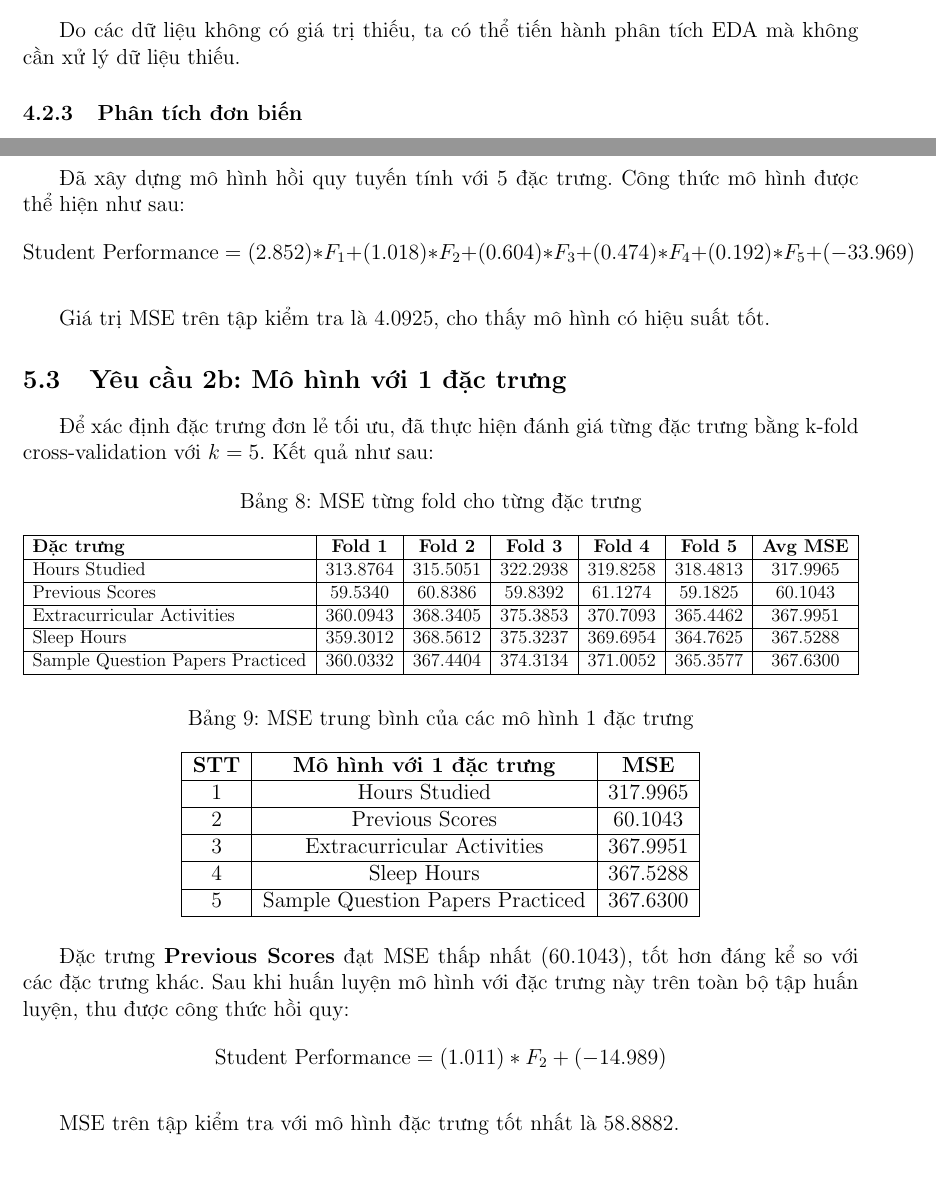
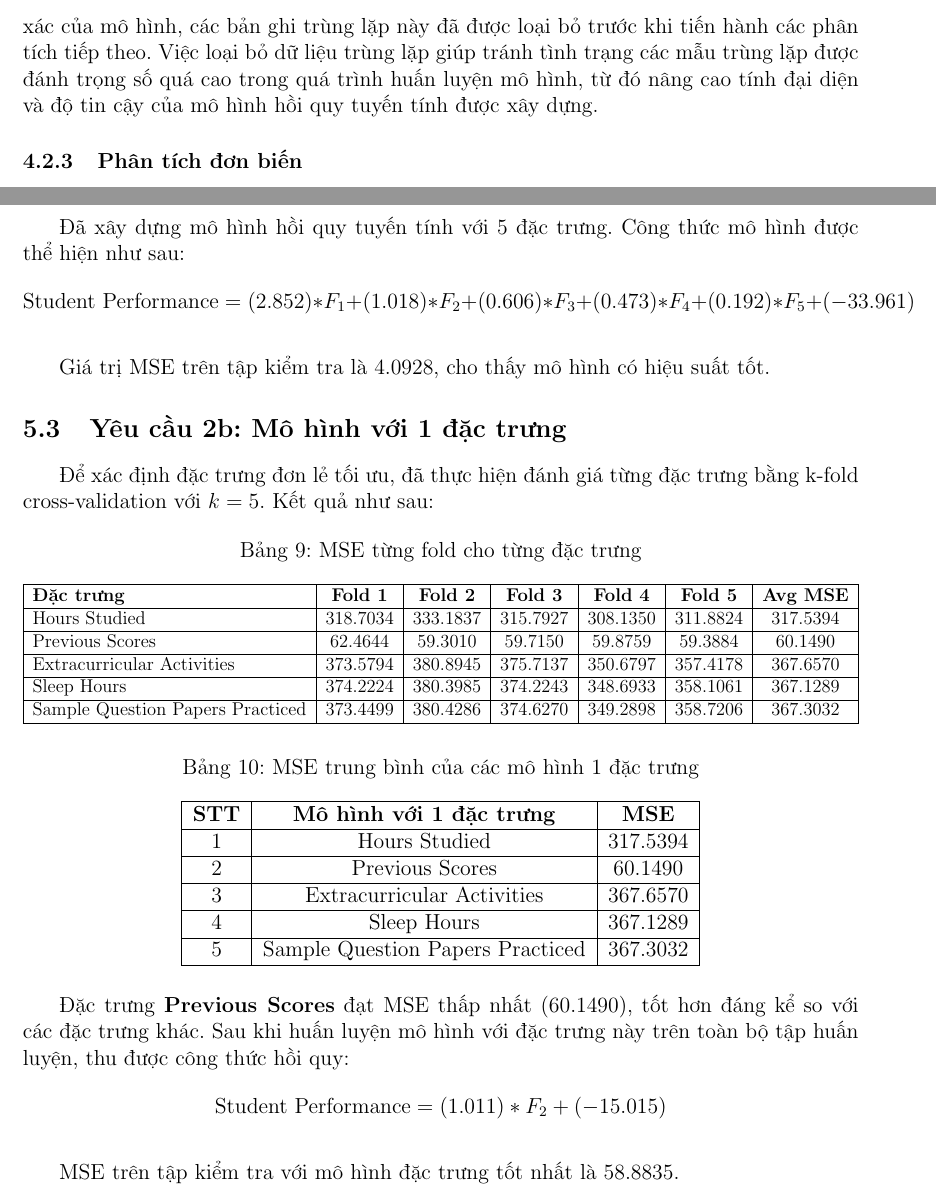
Before and after one commit to KhoaNguyen-HCMUS/linear-regression, a LaTeX document (report/tex/main.tex, which reads report/tex/content/prototype.tex, report/tex/content/result.tex): two parts of pages 8 and 24 of 27 before the commit and two parts of pages 9 and 24 of 27 after it, joined at a grey line, cut at the place of the change, the shorter picture padded with empty space. Compiled offline with pdfLaTeX.

Commit message:
docs: 📖 update report

```diff
--- a/report/tex/content/prototype.tex
+++ b/report/tex/content/prototype.tex
@@ -88,4 +90,3 @@ Trong đồ án này, các thư viện chính được sử dụng bao gồm:
 	\caption{Số lượng và tỷ lệ phần trăm giá trị thiếu}
 \end{table}
 
-Do các dữ liệu không có giá trị thiếu, ta có thể tiến hành phân tích EDA mà không cần xử lý dữ liệu thiếu.
@@ -92,3 +101,6 @@ Do các dữ liệu không có giá trị thiếu, ta có thể tiến hành ph
+\end{table}
+
+Phân tích cho thấy có 103 dòng trùng lặp trong tập dữ liệu, chiếm 1,144\% tổng số dòng. Mặc dù tỷ lệ này không cao, nhưng để đảm bảo chất lượng phân tích và độ chính xác của mô hình, các bản ghi trùng lặp này đã được loại bỏ trước khi tiến hành các phân tích tiếp theo. Việc loại bỏ dữ liệu trùng lặp giúp tránh tình trạng các mẫu trùng lặp được đánh trọng số quá cao trong quá trình huấn luyện mô hình, từ đó nâng cao tính đại diện và độ tin cậy của mô hình hồi quy tuyến tính được xây dựng.
 
 \subsubsection{Phân tích đơn biến}
 Để thực hiện phân tích đơn biến, chúng ta sẽ xem xét từng đặc trưng một cách riêng biệt và lựa chọn các biểu đồ phù hợp để trực quan hóa phân phối của chúng. Các biểu đồ được sử dụng ở phần này bao gồm histogram, countplot:
--- a/report/tex/content/result.tex
+++ b/report/tex/content/result.tex
@@ -25,9 +25,9 @@ Các biến sau đây sẽ được sử dụng để thể hiện các đặc t
 
 \subsection{Yêu cầu 2a: Mô hình với 5 đặc trưng}
 Đã xây dựng mô hình hồi quy tuyến tính với 5 đặc trưng. Công thức mô hình được thể hiện như sau:
-$$\text{Student Performance} = (2.852)*F_1 + (1.018)*F_2 + (0.604)*F_3 + (0.474)*F_4 + (0.192)*F_5 + (-33.969)$$
+$$\text{Student Performance} = (2.852)*F_1 + (1.018)*F_2 + (0.606)*F_3 + (0.473)*F_4 + (0.192)*F_5 + (-33.961)$$
 
-Giá trị MSE trên tập kiểm tra là 4.0925, cho thấy mô hình có hiệu suất tốt.
+Giá trị MSE trên tập kiểm tra là 4.0928, cho thấy mô hình có hiệu suất tốt.
 
 \subsection{Yêu cầu 2b: Mô hình với 1 đặc trưng}
 
@@ -41,15 +41,15 @@ Giá trị MSE trên tập kiểm tra là 4.0925, cho thấy mô hình có hiệ
 			\hline
 			\textbf{Đặc trưng}               & \textbf{Fold 1} & \textbf{Fold 2} & \textbf{Fold 3} & \textbf{Fold 4} & \textbf{Fold 5} & \textbf{Avg MSE} \\
 			\hline
-			Hours Studied                    & 313.8764        & 315.5051        & 322.2938        & 319.8258        & 318.4813        & 317.9965         \\
+			Hours Studied                    & 318.7034        & 333.1837        & 315.7927        & 308.1350        & 311.8824        & 317.5394         \\
 			\hline
-			Previous Scores                  & 59.5340         & 60.8386         & 59.8392         & 61.1274         & 59.1825         & 60.1043          \\
+			Previous Scores                  & 62.4644         & 59.3010         & 59.7150         & 59.8759         & 59.3884         & 60.1490          \\
 			\hline
-			Extracurricular Activities       & 360.0943        & 368.3405        & 375.3853        & 370.7093        & 365.4462        & 367.9951         \\
+			Extracurricular Activities       & 373.5794        & 380.8945        & 375.7137        & 350.6797        & 357.4178        & 367.6570         \\
 			\hline
-			Sleep Hours                      & 359.3012        & 368.5612        & 375.3237        & 369.6954        & 364.7625        & 367.5288         \\
+			Sleep Hours                      & 374.2224        & 380.3985        & 374.2243        & 348.6933        & 358.1061        & 367.1289         \\
 			\hline
-			Sample Question Papers Practiced & 360.0332        & 367.4404        & 374.3134        & 371.0052        & 365.3577        & 367.6300         \\
+			Sample Question Papers Practiced & 373.4499        & 380.4286        & 374.6270        & 349.2898        & 358.7206        & 367.3032         \\
 			\hline
 		\end{tabular}%
 	}
@@ -62,23 +62,23 @@ Giá trị MSE trên tập kiểm tra là 4.0925, cho thấy mô hình có hiệ
 		\hline
 		\textbf{STT} & \textbf{Mô hình với 1 đặc trưng} & \textbf{MSE} \\
 		\hline
-		1            & Hours Studied                    & 317.9965     \\
+		1            & Hours Studied                    & 317.5394     \\
 		\hline
-		2            & Previous Scores                  & 60.1043      \\
+		2            & Previous Scores                  & 60.1490      \\
 		\hline
-		3            & Extracurricular Activities       & 367.9951     \\
+		3            & Extracurricular Activities       & 367.6570     \\
 		\hline
-		4            & Sleep Hours                      & 367.5288     \\
+		4            & Sleep Hours                      & 367.1289     \\
 		\hline
-		5            & Sample Question Papers Practiced & 367.6300     \\
+		5            & Sample Question Papers Practiced & 367.3032     \\
 		\hline
 	\end{tabular}
 \end{table}
 
-Đặc trưng \textbf{Previous Scores} đạt MSE thấp nhất (60.1043), tốt hơn đáng kể so với các đặc trưng khác. Sau khi huấn luyện mô hình với đặc trưng này trên toàn bộ tập huấn luyện, thu được công thức hồi quy:
-$$\text{Student Performance} = (1.011)*F_2 + (-14.989)$$
+Đặc trưng \textbf{Previous Scores} đạt MSE thấp nhất (60.1490), tốt hơn đáng kể so với các đặc trưng khác. Sau khi huấn luyện mô hình với đặc trưng này trên toàn bộ tập huấn luyện, thu được công thức hồi quy:
+$$\text{Student Performance} = (1.011)*F_2 + (-15.015)$$
 
-MSE trên tập kiểm tra với mô hình đặc trưng tốt nhất là 58.8882.
+MSE trên tập kiểm tra với mô hình đặc trưng tốt nhất là 58.8835.
 
 \subsubsection{Yêu cầu 2c:  Sinh viên tự xây dựng/thiết kế mô hình, tìm mô hình cho kết quả tốt nhất}
 Trong phần này, 3 mô hình đã được xây dựng dựa trên các đặc trưng đã phân tích ở Yêu cầu 1. Kết quả MSE của từng mô hình như sau:
```
Also changed, not shown: report/tex/content/ideas.tex (+2 -1 lines), report/tex/content/ref.tex (+3 -3 lines), report/tex/images/eda/8.png, report/tex/images/eda/9.png, report/tex/content/prototype.tex (12 more changed lines), report/tex/content/result.tex (24 more changed lines), 3 other files.
